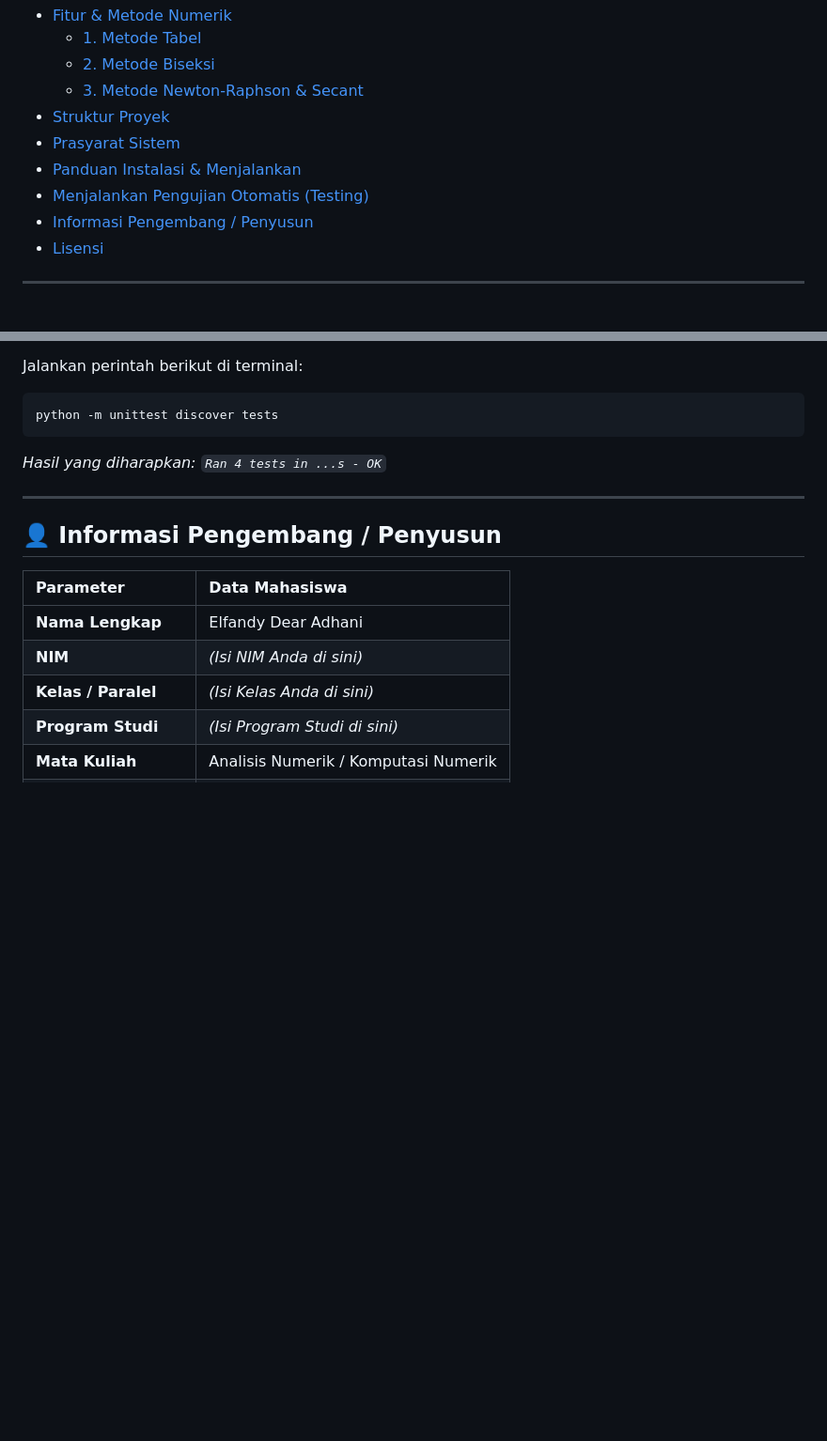
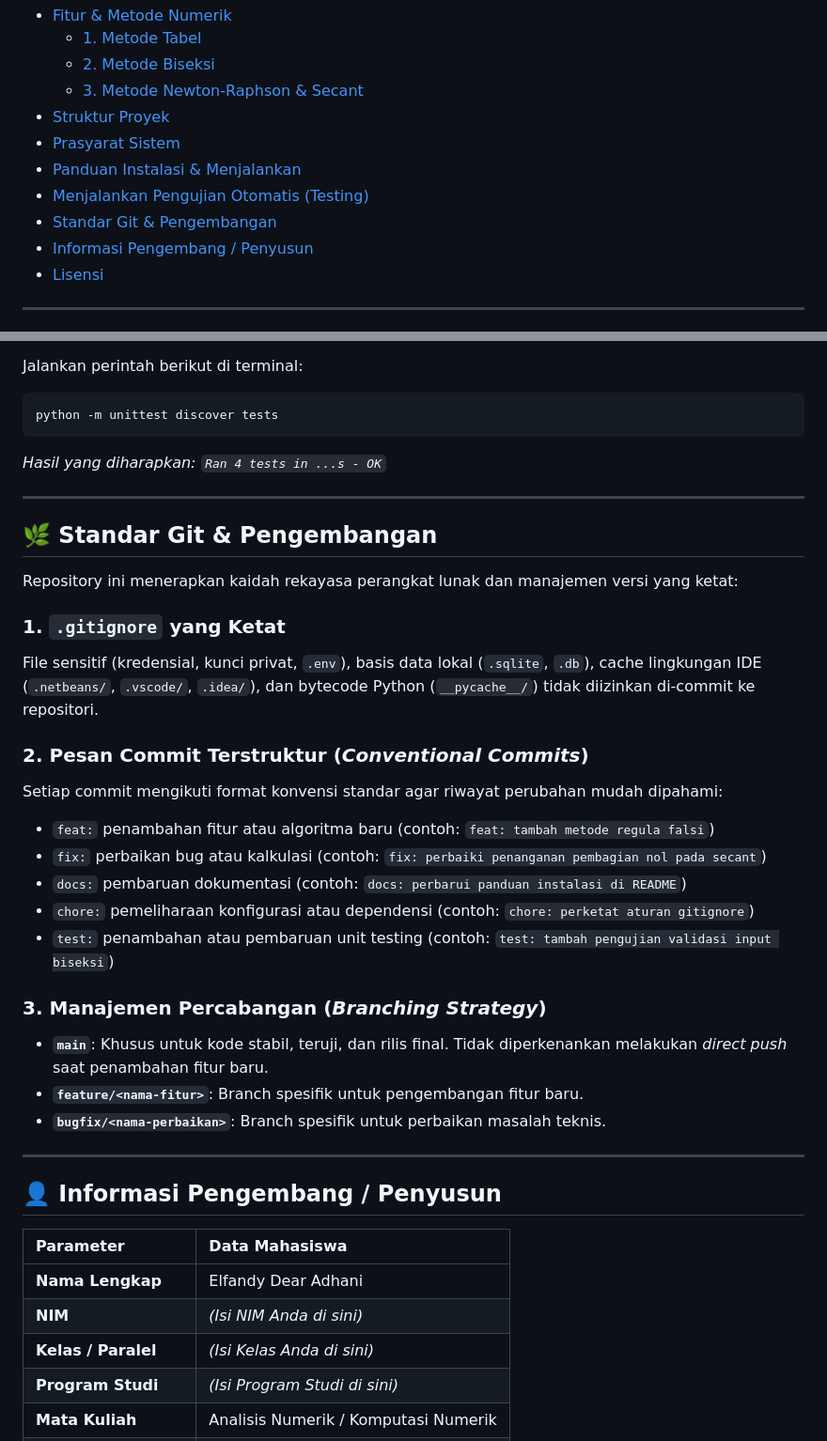
Before and after one commit to Kurousagi28/analisis-numerik-web, a Markdown page: README.md, 2 parts joined by grey strips. Shown at 94% size. Drawn GitHub-style; blank space fills up the shorter version.

Commit message:
docs: tambahkan panduan standar git, conventional commits, dan manajemen branch di README

```diff
--- a/README.md
+++ b/README.md
@@ -21,6 +21,7 @@ Aplikasi web interaktif komputasi numerik berbasis **Python Flask** untuk menyel
 - [Prasyarat Sistem](#-prasyarat-sistem)
 - [Panduan Instalasi & Menjalankan](#-panduan-instalasi--menjalankan)
 - [Menjalankan Pengujian Otomatis (Testing)](#-menjalankan-pengujian-otomatis-testing)
+- [Standar Git & Pengembangan](#-standar-git--pengembangan)
 - [Informasi Pengembang / Penyusun](#-informasi-pengembang--penyusun)
 - [Lisensi](#-lisensi)
 
@@ -141,6 +142,28 @@ python -m unittest discover tests
 
 ---
 
+## 🌿 Standar Git & Pengembangan
+
+Repository ini menerapkan kaidah rekayasa perangkat lunak dan manajemen versi yang ketat:
+
+### 1. `.gitignore` yang Ketat
+File sensitif (kredensial, kunci privat, `.env`), basis data lokal (`.sqlite`, `.db`), cache lingkungan IDE (`.netbeans/`, `.vscode/`, `.idea/`), dan bytecode Python (`__pycache__/`) tidak diizinkan di-commit ke repositori.
+
+### 2. Pesan Commit Terstruktur (*Conventional Commits*)
+Setiap commit mengikuti format konvensi standar agar riwayat perubahan mudah dipahami:
+- `feat:` penambahan fitur atau algoritma baru (contoh: `feat: tambah metode regula falsi`)
+- `fix:` perbaikan bug atau kalkulasi (contoh: `fix: perbaiki penanganan pembagian nol pada secant`)
+- `docs:` pembaruan dokumentasi (contoh: `docs: perbarui panduan instalasi di README`)
+- `chore:` pemeliharaan konfigurasi atau dependensi (contoh: `chore: perketat aturan gitignore`)
+- `test:` penambahan atau pembaruan unit testing (contoh: `test: tambah pengujian validasi input biseksi`)
+
+### 3. Manajemen Percabangan (*Branching Strategy*)
+- **`main`**: Khusus untuk kode stabil, teruji, dan rilis final. Tidak diperkenankan melakukan *direct push* saat penambahan fitur baru.
+- **`feature/<nama-fitur>`**: Branch spesifik untuk pengembangan fitur baru.
+- **`bugfix/<nama-perbaikan>`**: Branch spesifik untuk perbaikan masalah teknis.
+
+---
+
 ## 👤 Informasi Pengembang / Penyusun
 
 | Parameter | Data Mahasiswa |
```
